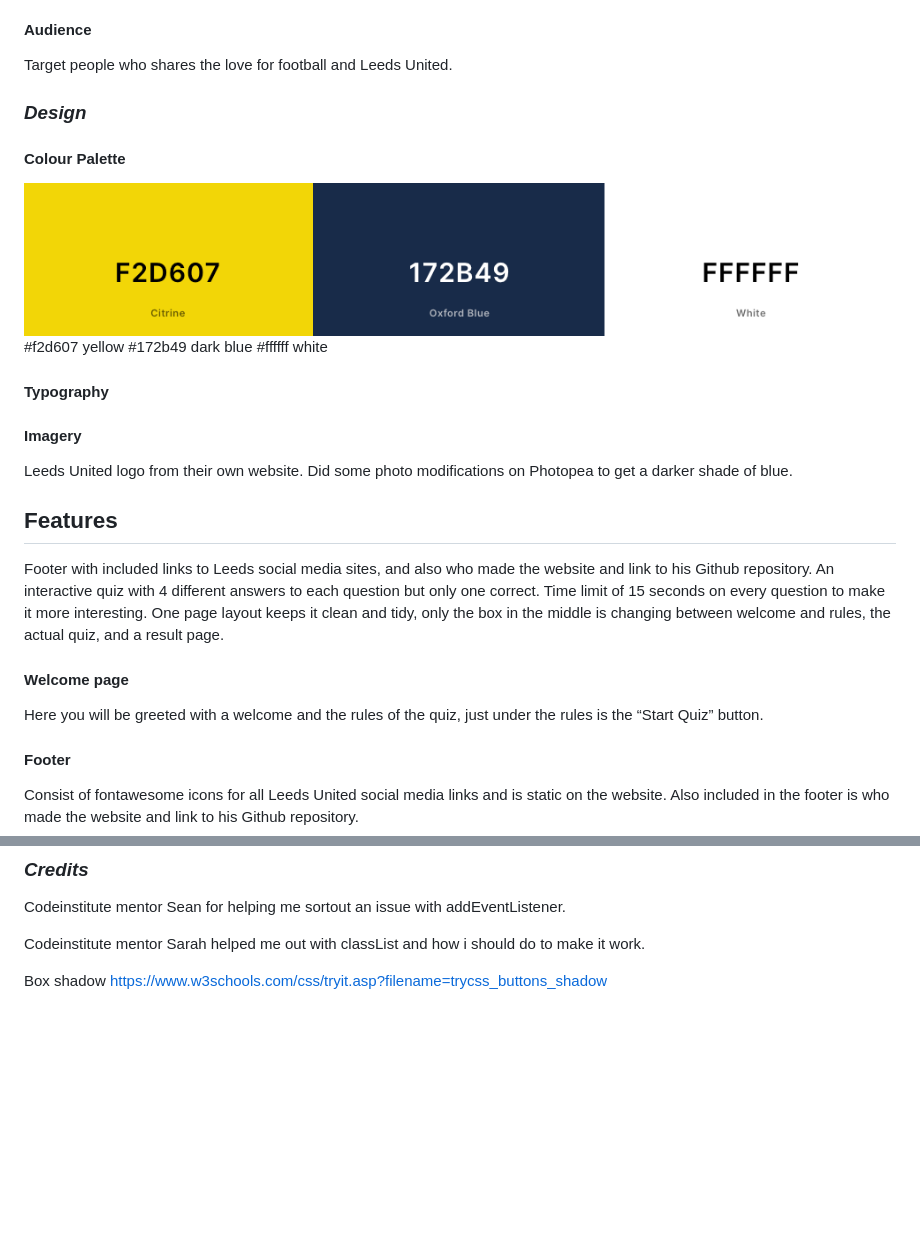
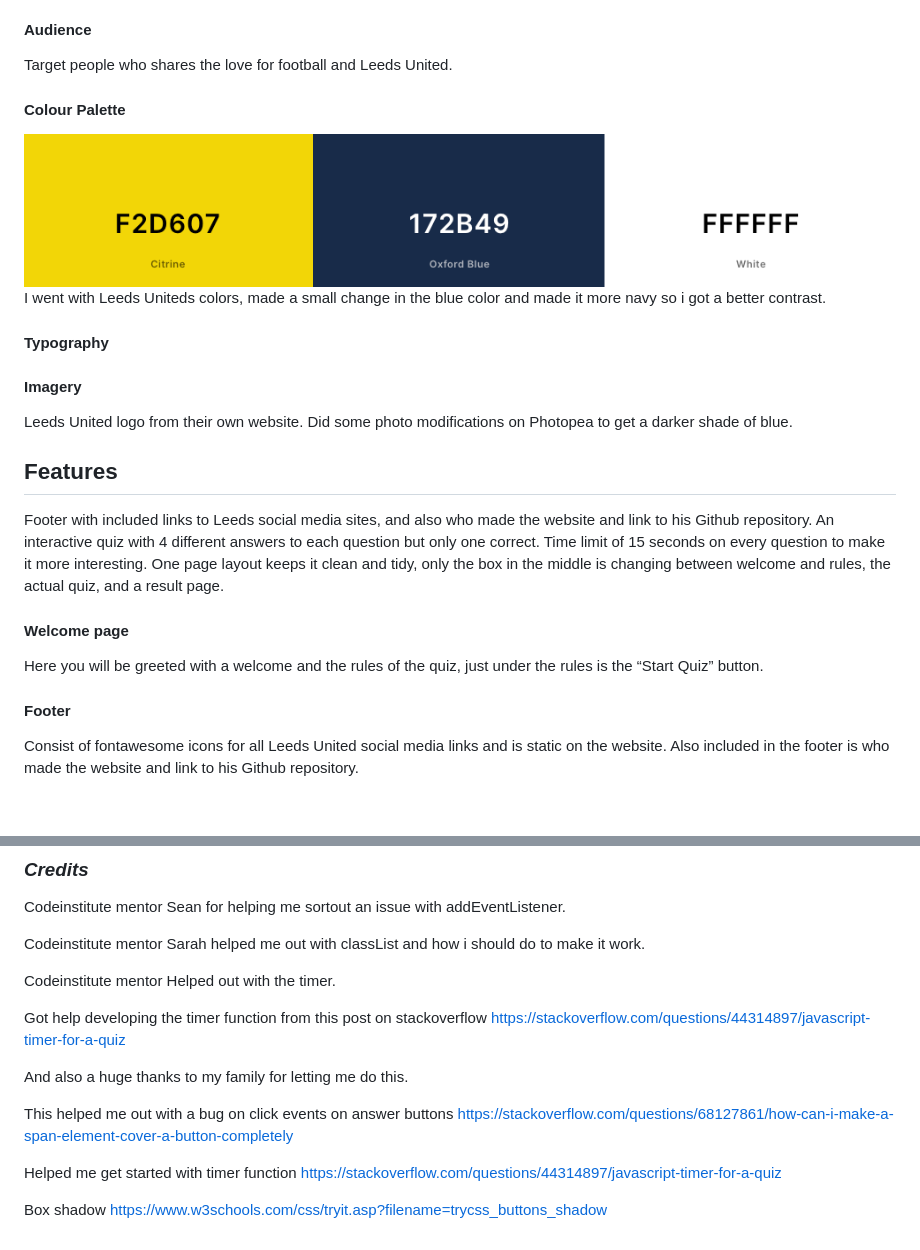
Before and after one commit to andreas-ka/leeds-quiz, a Markdown page: README.md, 2 parts joined by grey strips. GitHub-like rendering; blank space fills up the shorter version.

Commit message:
added credits to readme

```diff
--- a/README.md
+++ b/README.md
@@ -20,14 +20,11 @@ Target people who shares the love for football and Leeds United.
 
 
 
-### ***Design***
+###
 
 #### Colour Palette
 ![title](/assets/images/color-palette.png)
-    #f2d607 yellow
-    #172b49 dark blue
-    #ffffff white
-
+I went with Leeds Uniteds colors, made a small change in the blue color and made it more navy so i got a better contrast.
 
 
 #### Typography
@@ -44,10 +41,8 @@ An interactive quiz with 4 different answers to each question but only one corre
 Time limit of 15 seconds on every question to make it more interesting.
 One page layout keeps it clean and tidy, only the box in the middle is changing between welcome and rules, the actual quiz, and a result page.
 
-
 #### Welcome page
 Here you will be greeted with a welcome and the rules of the quiz, just under the rules is the “Start Quiz” button.
-
 
 #### Footer
 Consist of fontawesome icons for all Leeds United social media links and is static on the website.
@@ -117,6 +112,14 @@ Codeinstitute mentor Sean for helping me sortout an issue with addEventListener.
 
 Codeinstitute mentor Sarah helped me out with classList and how i should do to make it work.
 
+Codeinstitute mentor Helped out with the timer.
 
-Box shadow
-https://www.w3schools.com/css/tryit.asp?filename=trycss_buttons_shadow
+Got help developing the timer function from this post on stackoverflow https://stackoverflow.com/questions/44314897/javascript-timer-for-a-quiz
+
+And also a huge thanks to my family for letting me do this.
+
+This helped me out with a bug on click events on answer buttons https://stackoverflow.com/questions/68127861/how-can-i-make-a-span-element-cover-a-button-completely
+
+Helped me get started with timer function https://stackoverflow.com/questions/44314897/javascript-timer-for-a-quiz
+
+Box shadow https://www.w3schools.com/css/tryit.asp?filename=trycss_buttons_shadow
```
